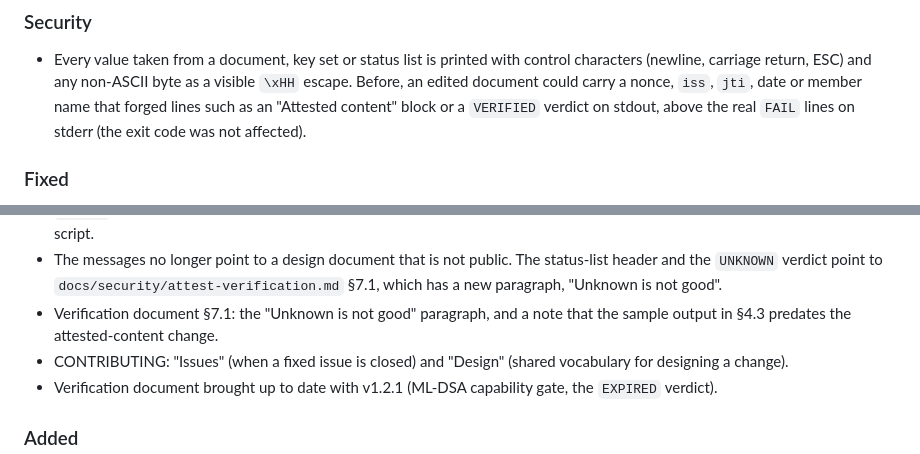
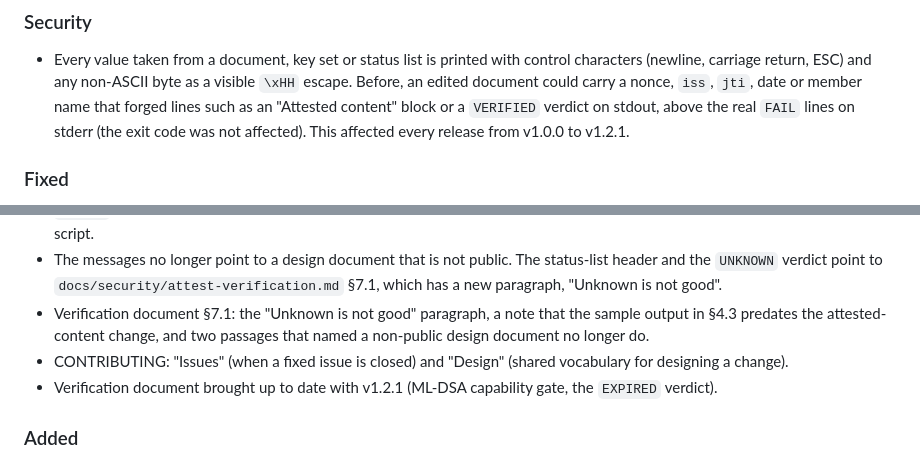
Before and after one commit to Hodeitek/hodeishield-attest-verifier, a Markdown page: CHANGELOG.md, 2 parts joined by grey strips. GitHub-like rendering.

```diff
--- a/CHANGELOG.md
+++ b/CHANGELOG.md
@@ -23,7 +23,8 @@ release.
   visible `\xHH` escape. Before, an edited document could carry a nonce, `iss`,
   `jti`, date or member name that forged lines such as an "Attested content"
   block or a `VERIFIED` verdict on stdout, above the real `FAIL` lines on stderr
-  (the exit code was not affected).
+  (the exit code was not affected). This affected every release from v1.0.0 to
+  v1.2.1.
 
 ### Fixed
 - A verified document with a non-ASCII framework label no longer ends in an
@@ -52,8 +53,9 @@ release.
   status-list header and the `UNKNOWN` verdict point to
   `docs/security/attest-verification.md` §7.1, which has a new paragraph,
   "Unknown is not good".
-- Verification document §7.1: the "Unknown is not good" paragraph, and a note
-  that the sample output in §4.3 predates the attested-content change.
+- Verification document §7.1: the "Unknown is not good" paragraph, a note
+  that the sample output in §4.3 predates the attested-content change, and two
+  passages that named a non-public design document no longer do.
 - CONTRIBUTING: "Issues" (when a fixed issue is closed) and "Design" (shared
   vocabulary for designing a change).
 - Verification document brought up to date with v1.2.1 (ML-DSA capability gate,
```
Also changed, not shown: docs/security/attest-verification.md (+7 -11 lines).
